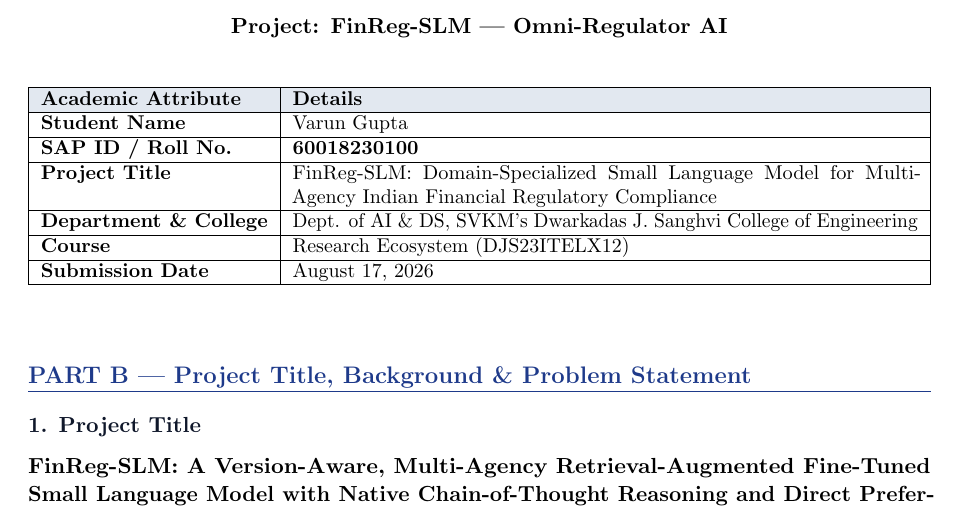
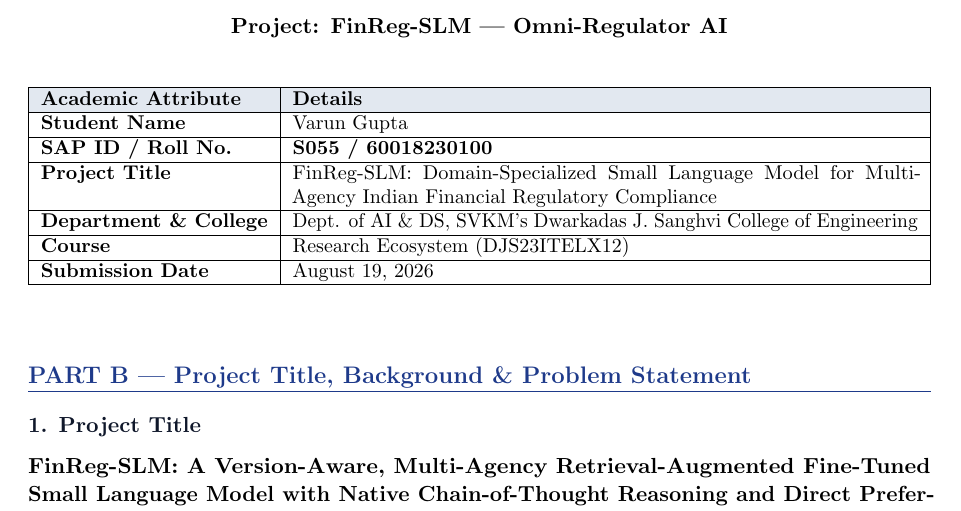
Before and after one commit to Mister2005/FinReg-SLM-Major-Project, a LaTeX document (00_Academic_Deliverables/IPD_Tutorial_1_Varun_Gupta_60018230100.tex): part of page 1 of 7, cut so that both start at the same text. Compiled offline with pdfLaTeX.

Commit message:
docs: Update submission date to August 19, 2026 across LaTeX, DOCX, and PDF

```diff
--- a/00_Academic_Deliverables/IPD_Tutorial_1_Varun_Gupta_60018230100.tex
+++ b/00_Academic_Deliverables/IPD_Tutorial_1_Varun_Gupta_60018230100.tex
@@ -51,11 +51,11 @@
 \hline
 \rowcolor{tablehead} \textbf{Academic Attribute} & \textbf{Details} \\ \hline
 \textbf{Student Name} & Varun Gupta \\ \hline
-\textbf{SAP ID / Roll No.} & \textbf{60018230100} \\ \hline
+\textbf{SAP ID / Roll No.} & \textbf{S055 / 60018230100} \\ \hline
 \textbf{Project Title} & FinReg-SLM: Domain-Specialized Small Language Model for Multi-Agency Indian Financial Regulatory Compliance \\ \hline
 \textbf{Department \& College} & Dept. of AI \& DS, SVKM's Dwarkadas J. Sanghvi College of Engineering \\ \hline
 \textbf{Course} & Research Ecosystem (DJS23ITELX12) \\ \hline
-\textbf{Submission Date} & August 17, 2026 \\ \hline
+\textbf{Submission Date} & August 19, 2026 \\ \hline
 \end{tabularx}
 \end{table}
 
```
Also changed, not shown: 3 other files.
